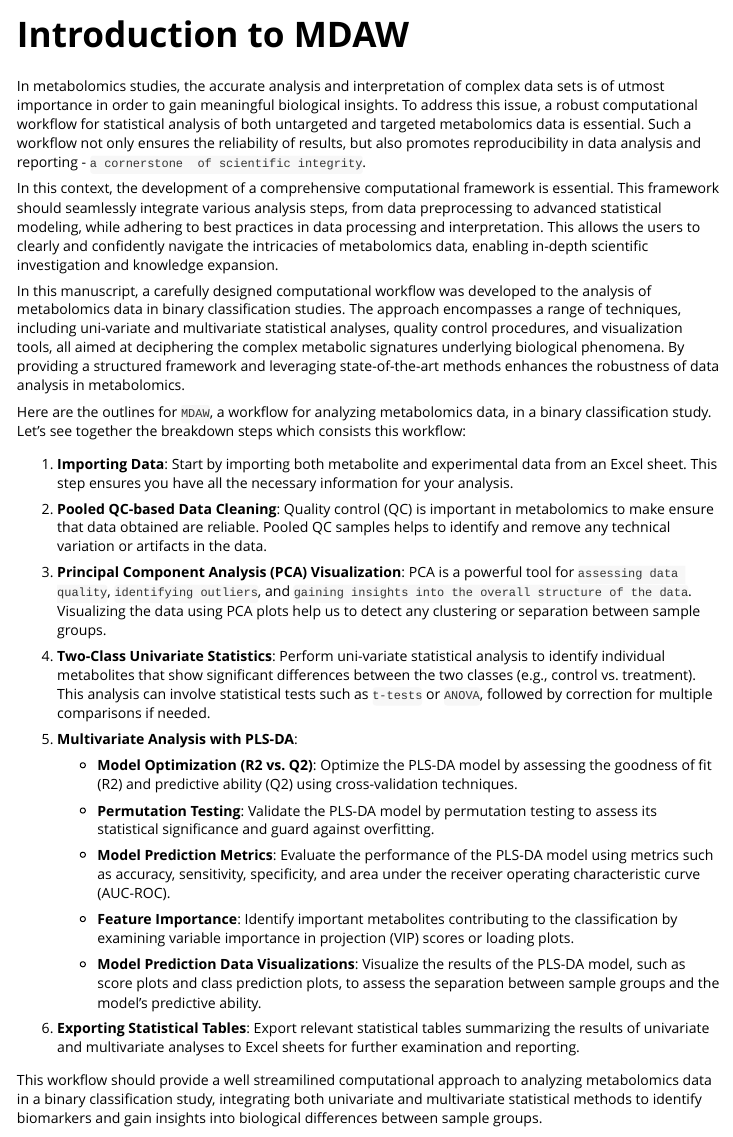
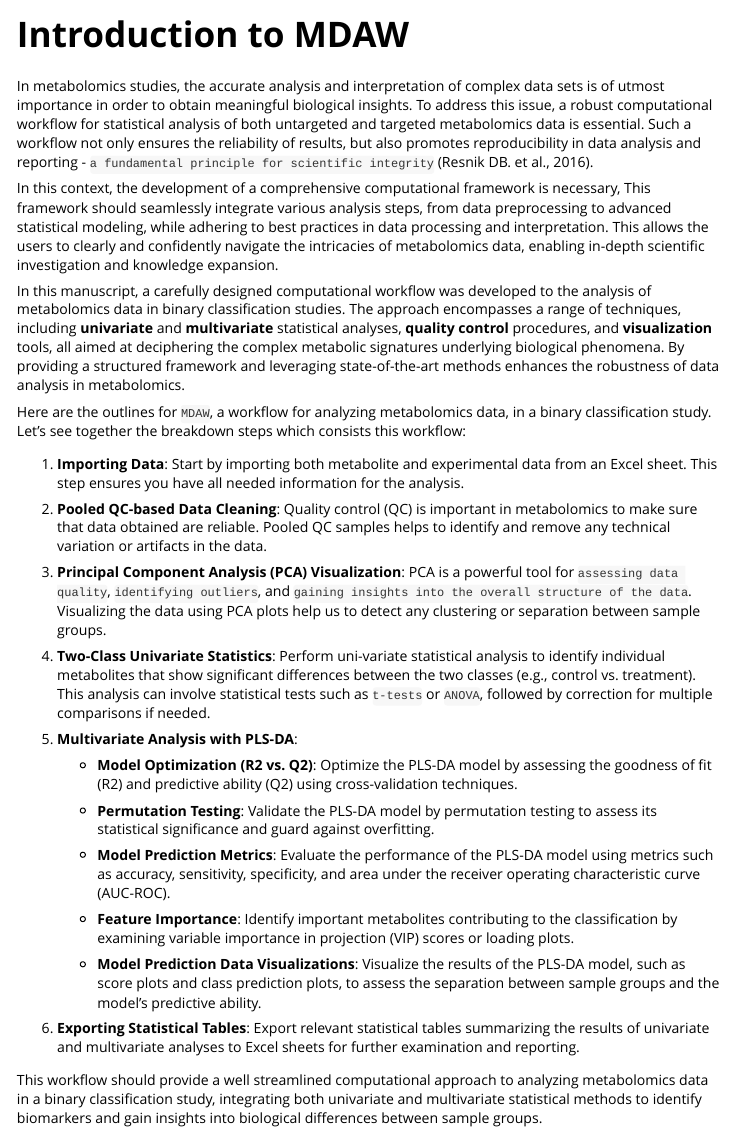
Before and after one commit to danymukesha/MDAW, an R Markdown document (vignettes/Introduction.Rmd): the page in a window 1100 px wide, from its top. Rendered offline with R 4.5, knitr and Pandoc, with nearby package versions.

Commit message:
update introduction

````diff
--- a/vignettes/Introduction.Rmd
+++ b/vignettes/Introduction.Rmd
@@ -15,25 +15,25 @@ knitr::opts_chunk$set(
 ```
 
 In metabolomics studies, the accurate analysis and interpretation
-of complex data sets is of utmost importance in order to gain meaningful
+of complex data sets is of utmost importance in order to obtain meaningful
 biological insights. To address this issue, a robust computational workflow
 for statistical analysis of both untargeted and targeted metabolomics data
 is essential. Such a workflow not only ensures the reliability of results, but
-also promotes reproducibility in data analysis and reporting - `a cornerstone
-of scientific integrity`.
+also promotes reproducibility in data analysis and reporting - `a fundamental
+principle for scientific integrity` (Resnik DB. et al., 2016).
 
 In this context, the development of a comprehensive computational framework
-is essential. This framework should seamlessly integrate various analysis steps,
-from data preprocessing to advanced statistical modeling, while adhering
+is necessary, This framework should seamlessly integrate various analysis
+steps, from data preprocessing to advanced statistical modeling, while adhering
 to best practices in data processing and interpretation. This allows the users
 to clearly and confidently navigate the intricacies of metabolomics data,
 enabling in-depth scientific investigation and knowledge expansion.
 
 In this manuscript, a carefully designed computational workflow was developed
 to the analysis of metabolomics data in binary classification studies.
-The approach encompasses a range of techniques, including uni-variate
-and multivariate statistical analyses, quality control procedures,
-and visualization tools, all aimed at deciphering the complex metabolic
+The approach encompasses a range of techniques, including **univariate**
+and **multivariate** statistical analyses, **quality control** procedures,
+and **visualization** tools, all aimed at deciphering the complex metabolic
 signatures underlying biological phenomena. By providing a structured
 framework and leveraging state-of-the-art methods enhances the robustness
 of data analysis in metabolomics.
@@ -43,11 +43,11 @@ in a binary classification study.
 Let's see together the breakdown steps which consists this workflow:
 
 1. **Importing Data**: Start by importing both metabolite and experimental data
-from an Excel sheet. This step ensures you have all the necessary information
-for your analysis.
+from an Excel sheet. This step ensures you have all needed information
+for the analysis.
 
 2. **Pooled QC-based Data Cleaning**: Quality control (QC) is important
-in metabolomics to make ensure that data obtained are reliable.
+in metabolomics to make sure that data obtained are reliable.
 Pooled QC samples helps to identify and remove any technical variation
 or artifacts in the data.
 
@@ -89,14 +89,14 @@ by correction for multiple comparisons if needed.
 summarizing the results of univariate and multivariate analyses
 to Excel sheets for further examination and reporting.
 
-This workflow should provide a well streamilined computational approach
+This workflow should provide a well streamlined computational approach
 to analyzing metabolomics data in a binary classification study,
 integrating both univariate and multivariate statistical methods
 to identify biomarkers and gain insights into biological differences
 between sample groups.
 
 
-```{r include=FALSE}
+```{r sessioninfo}
 library(sessioninfo)
 sessioninfo::session_info()
 ```
````
